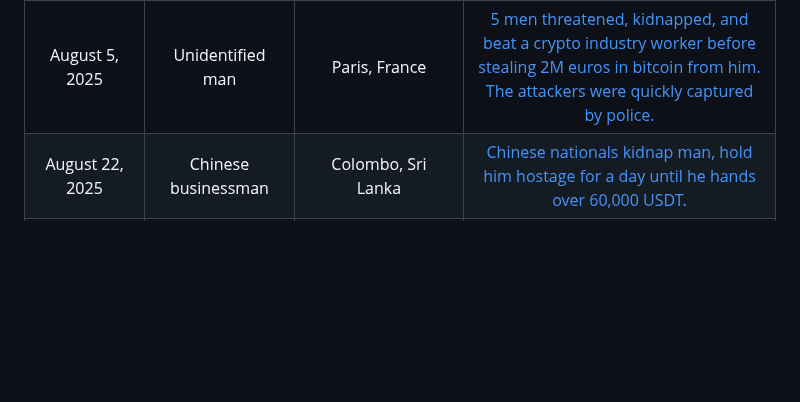
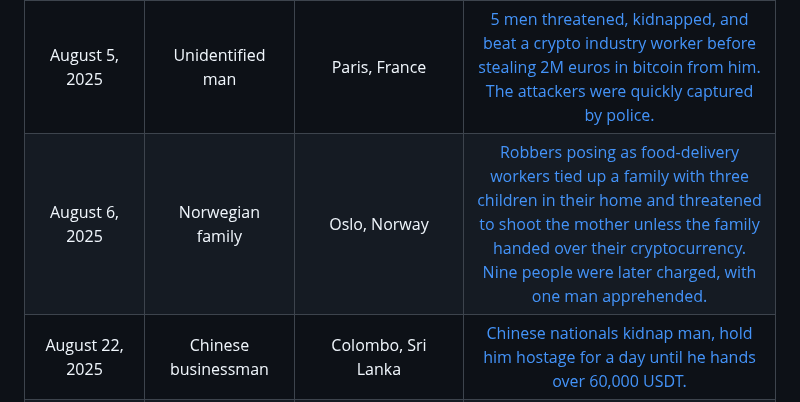
Before and after one commit to jlopp/physical-bitcoin-attacks, a Markdown page: README.md, the part around the change. Drawn GitHub-style; blank space fills up the shorter version.

Commit message:
Add Norwegian robbery

```diff
--- a/README.md
+++ b/README.md
@@ -250,6 +250,7 @@ Finally, [this academic paper](./Wrench_Attacks_Research.pdf) analyzing physical
 | July 15, 2025 | Prince Pandey | Ahmedabad, India | [3 men lured a trader into a trap and assaulted him while demanding 50,000 USDT. The victim's father contacted police and they managed to find and rescue him.](https://archive.is/C0MNZ)
 | August 2, 2025 | 30 y/o man | Parañaque City, Philippines | [4 Chinese nationals kidnapped a man seeking money transfer services. Victim was handcuffed, threatened with a firearm, physically harmed, and forced to transfer $50,000.](https://archive.is/rBbGz)
 | August 5, 2025 | Unidentified man | Paris, France | [5 men threatened, kidnapped, and beat a crypto industry worker before stealing 2M euros in bitcoin from him. The attackers were quickly captured by police.](https://archive.ph/L0XLU)
+| August 6, 2025 | Norwegian family | Oslo, Norway | [Robbers posing as food-delivery workers tied up a family with three children in their home and threatened to shoot the mother unless the family handed over their cryptocurrency.](https://archive.is/GmRDF) [Nine people were later charged, with one man apprehended.](https://archive.is/TfirS)
 | August 22, 2025 | Chinese businessman | Colombo, Sri Lanka | [Chinese nationals kidnap man, hold him hostage for a day until he hands over 60,000 USDT.](https://archive.is/CpNB6)
 | August 26, 2025 | Alexandre, Crypto trader | Paris, France | [A former cryptocurrency trader, aged 35, was kidnapped and held captive between Paris and Saint-Germain-en-Laye (Yvelines). The kidnappers demanded €10K from his wife for his release.](https://archive.ph/LATvI)
 | August 27, 2025 | Alexander | Phuket, Thailand | [A Russian national went to a house for a business investment consultation. When he arrived a group of 4 Russians assaulted him and forced him to transfer 35,000 USDT. The attackers fled the country but 1 was caught aboard a ferry.](https://archive.is/XzQvE)
```
